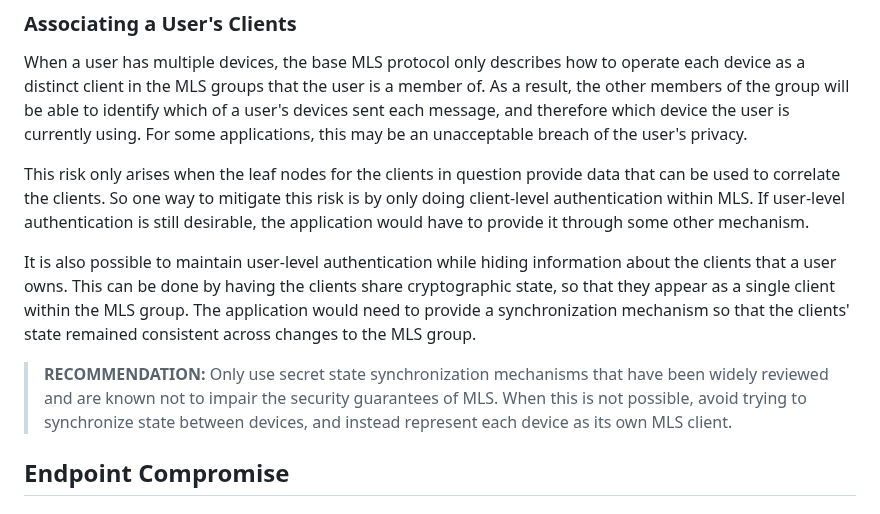
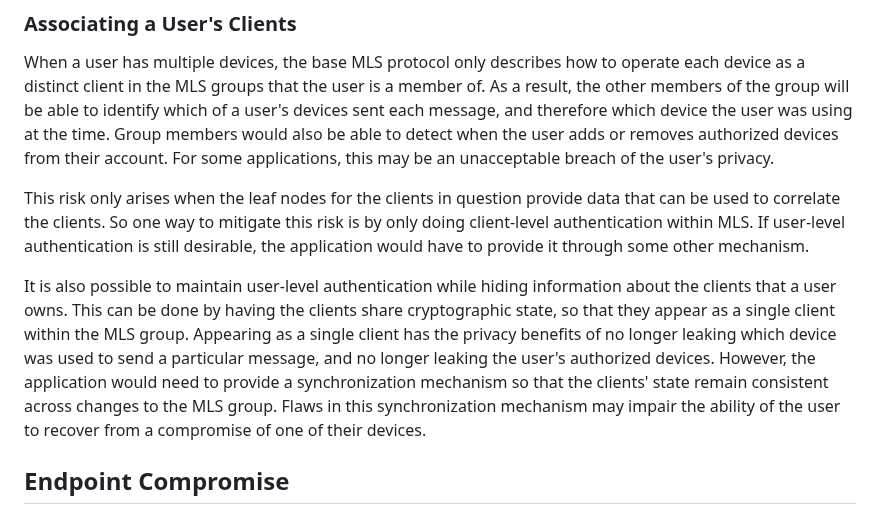
Before and after one commit to mlswg/mls-architecture, a Markdown page: draft-ietf-mls-architecture.md, the part around the change. Rendered like a GitHub page.

Commit message:
Remove recommendation

```diff
--- a/draft-ietf-mls-architecture.md
+++ b/draft-ietf-mls-architecture.md
@@ -1434,8 +1434,9 @@ When a user has multiple devices, the base MLS protocol only describes how to
 operate each device as a distinct client in the MLS groups that the user is a
 member of. As a result, the other members of the group will be able to identify
 which of a user's devices sent each message, and therefore which device the user
-is currently using. For some applications, this may be an unacceptable breach of
-the user's privacy.
+was using at the time. Group members would also be able to detect when the user
+adds or removes authorized devices from their account. For some applications,
+this may be an unacceptable breach of the user's privacy.
 
 This risk only arises when the leaf nodes for the clients in question provide
 data that can be used to correlate the clients.  So one way to mitigate this
@@ -1446,14 +1447,13 @@ through some other mechanism.
 It is also possible to maintain user-level authentication while hiding
 information about the clients that a user owns.  This can be done by having the
 clients share cryptographic state, so that they appear as a single client within
-the MLS group.  The application would need to provide a synchronization
-mechanism so that the clients' state remained consistent across changes to the
-MLS group.
-
->**RECOMMENDATION:** Only use secret state synchronization mechanisms that have
-> been widely reviewed and are known not to impair the security guarantees of
-> MLS. When this is not possible, avoid trying to synchronize state between
-> devices, and instead represent each device as its own MLS client.
+the MLS group. Appearing as a single client has the privacy benefits of no
+longer leaking which device was used to send a particular message, and no longer
+leaking the user's authorized devices. However, the application would need to
+provide a synchronization mechanism so that the clients' state remain consistent
+across changes to the MLS group. Flaws in this synchronization mechanism may
+impair the ability of the user to recover from a compromise of one of their
+devices.
 
 ## Endpoint Compromise
 
```
